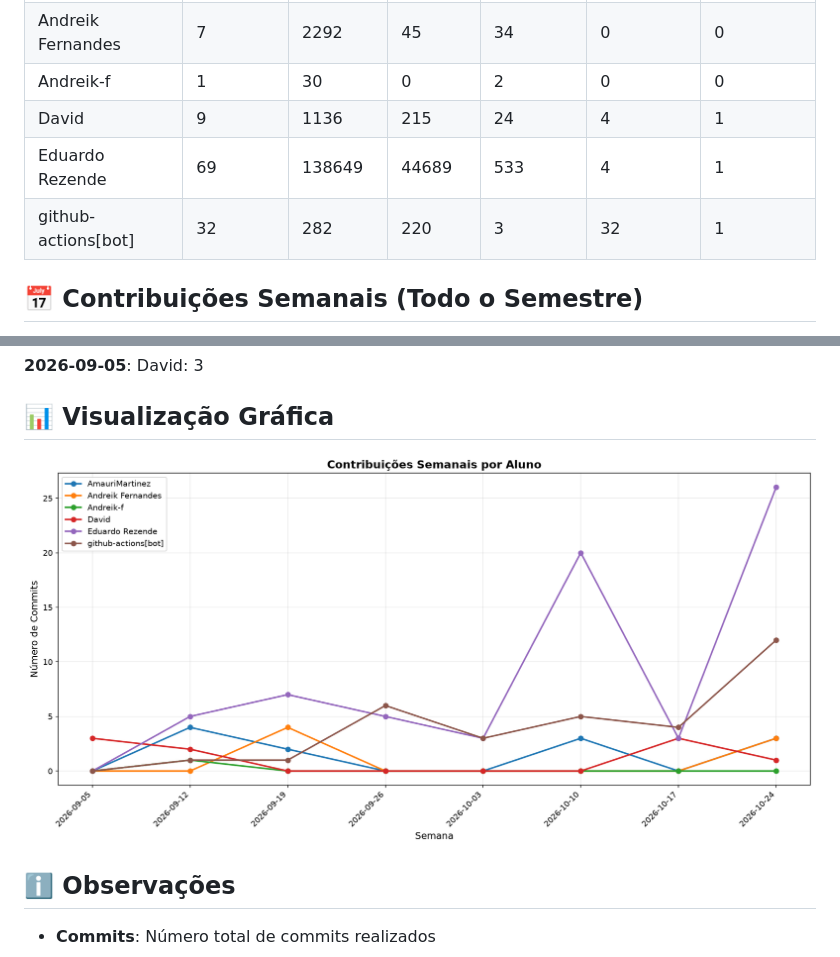
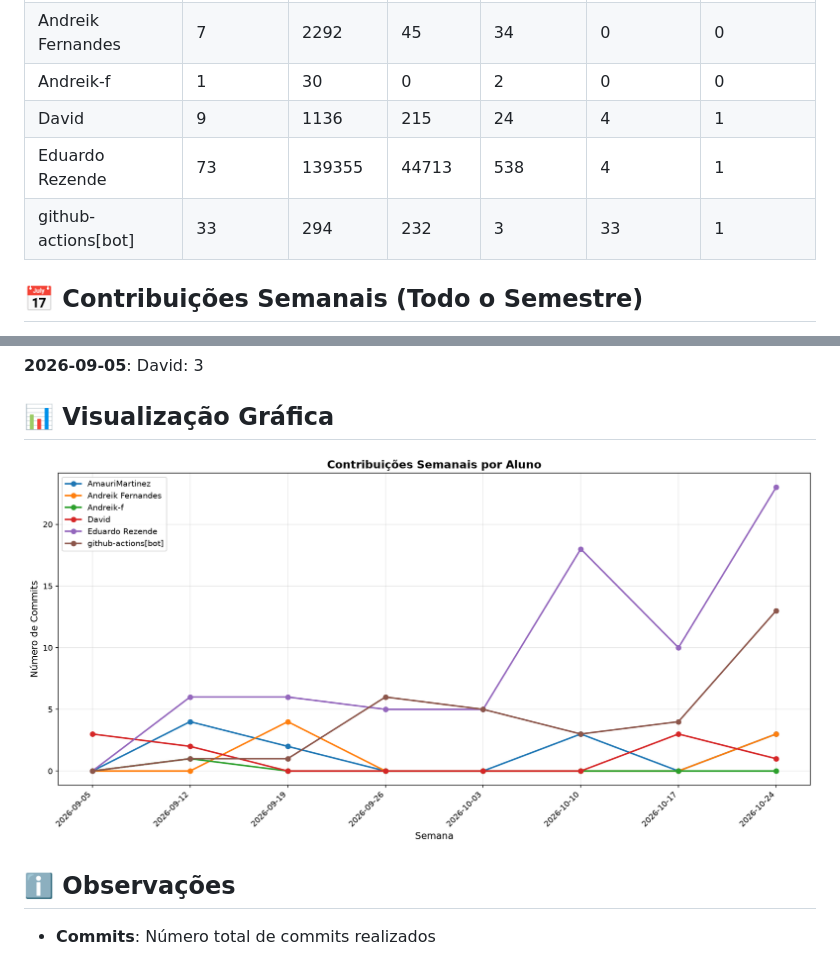
Before and after one commit to Andreik-f/Is.toque, a Markdown page: documentos/CONTRIBUTION_REPORT.md, 2 parts joined by grey strips. Rendered like a GitHub page; pictures changed too: documentos/img/contribution-weekly.png.

```diff
--- a/documentos/CONTRIBUTION_REPORT.md
+++ b/documentos/CONTRIBUTION_REPORT.md
@@ -12,8 +12,8 @@
 | Andreik Fernandes   |         7 |      2292 |        45 |         34 |              0 |               0 |
 | Andreik-f           |         1 |        30 |         0 |          2 |              0 |               0 |
 | David               |         9 |      1136 |       215 |         24 |              4 |               1 |
-| Eduardo Rezende     |        69 |    138649 |     44689 |        533 |              4 |               1 |
-| github-actions[bot] |        32 |       282 |       220 |          3 |             32 |               1 |
+| Eduardo Rezende     |        73 |    139355 |     44713 |        538 |              4 |               1 |
+| github-actions[bot] |        33 |       294 |       232 |          3 |             33 |               1 |
 
 
 ## 📅 Contribuições Semanais (Todo o Semestre)
```
Also changed, not shown: other parts of documentos/CONTRIBUTION_REPORT.md (+7 -7 lines), documentos/img/contribution-total.png.
